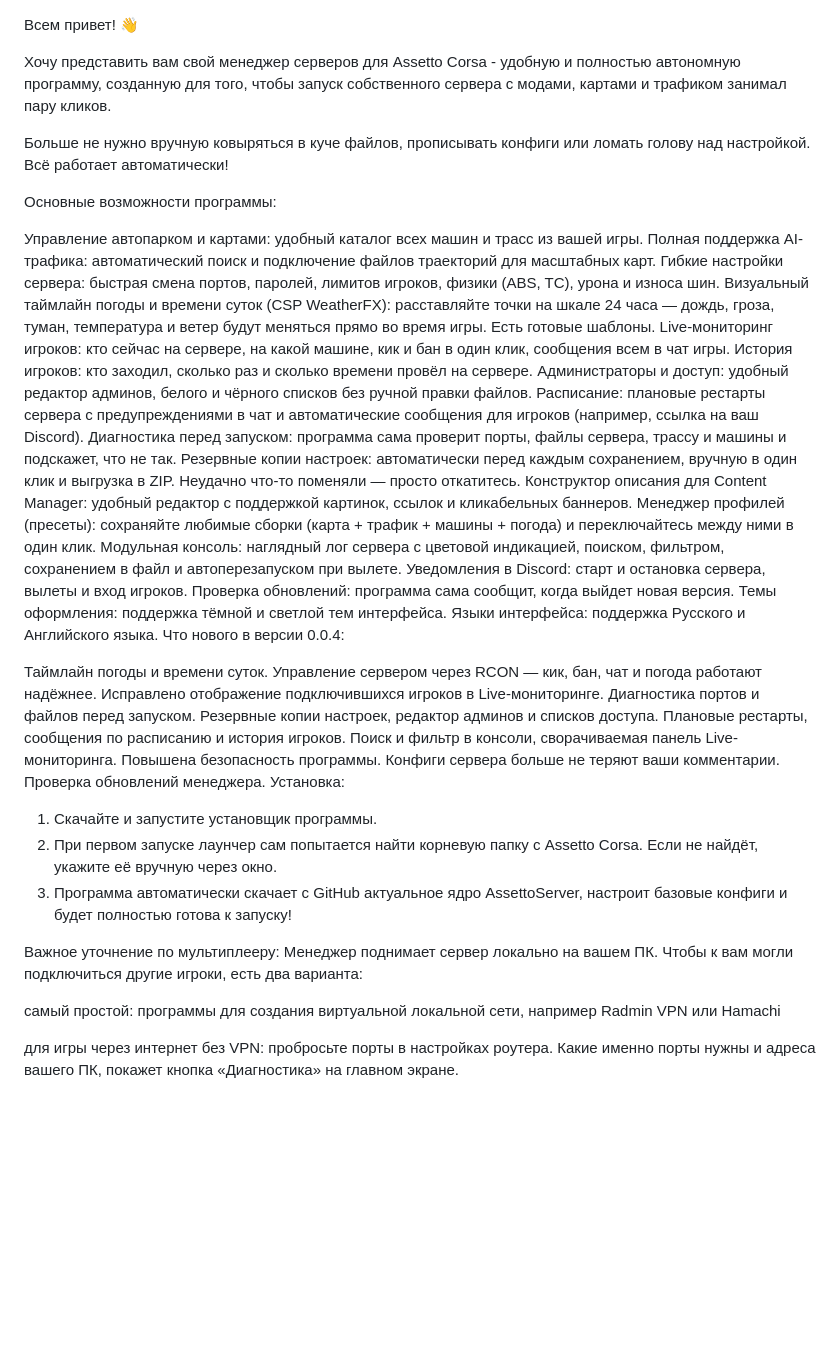
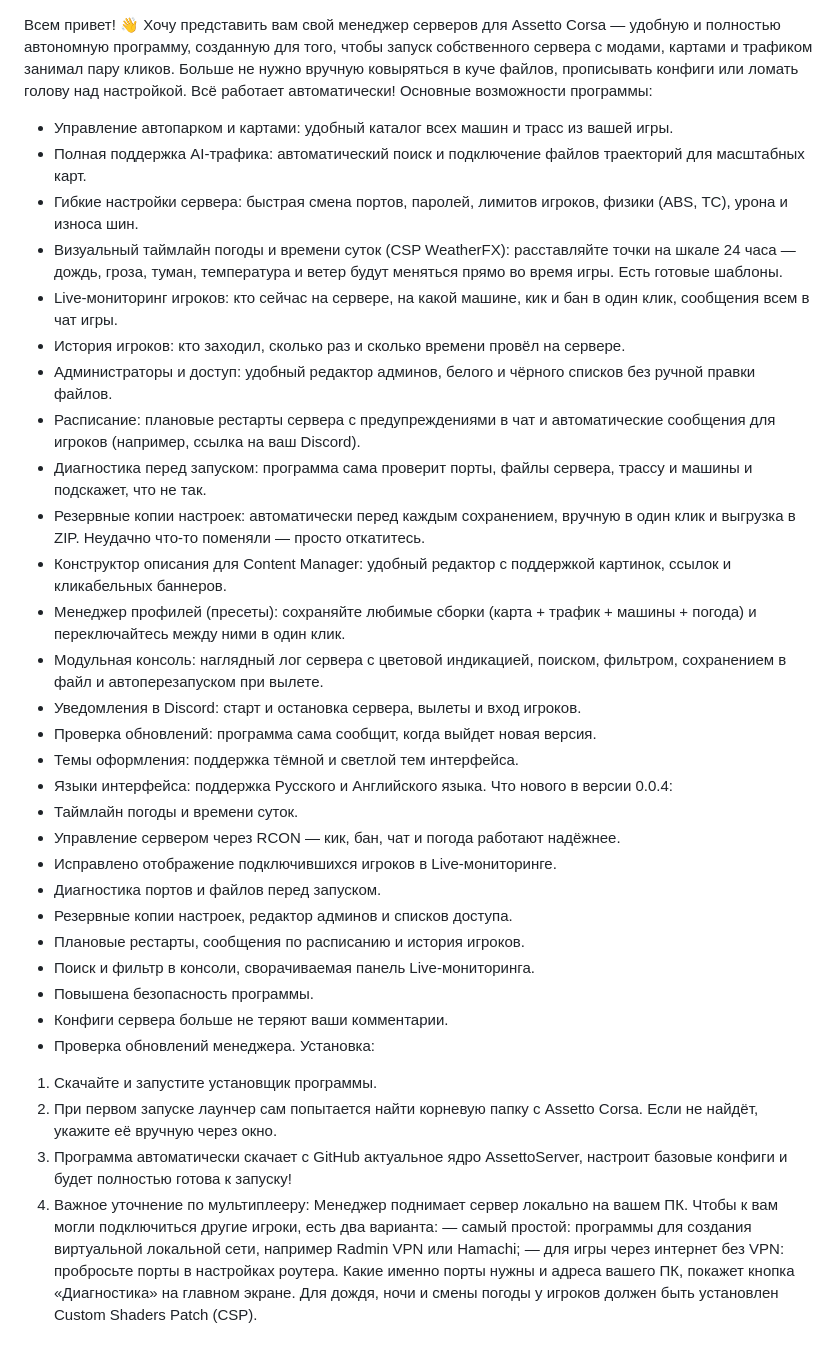
Before and after one commit to Quaaazi/assettocorsa-server-manager, a Markdown page: README.md, the part around the change. GitHub-like rendering; blank space fills up the shorter version.

```diff
--- a/README.md
+++ b/README.md
@@ -1,48 +1,41 @@
 Всем привет! 👋
-
-Хочу представить вам свой менеджер серверов для Assetto Corsa - удобную и полностью автономную программу, созданную для того, чтобы запуск собственного сервера с модами, картами и трафиком занимал пару кликов.
-
+Хочу представить вам свой менеджер серверов для Assetto Corsa — удобную и полностью автономную программу, созданную для того, чтобы запуск собственного сервера с модами, картами и трафиком занимал пару кликов.
 Больше не нужно вручную ковыряться в куче файлов, прописывать конфиги или ломать голову над настройкой. Всё работает автоматически!
-
 Основные возможности программы:
-
-Управление автопарком и картами: удобный каталог всех машин и трасс из вашей игры.
-Полная поддержка AI-трафика: автоматический поиск и подключение файлов траекторий для масштабных карт.
-Гибкие настройки сервера: быстрая смена портов, паролей, лимитов игроков, физики (ABS, TC), урона и износа шин.
-Визуальный таймлайн погоды и времени суток (CSP WeatherFX): расставляйте точки на шкале 24 часа — дождь, гроза, туман, температура и ветер будут меняться прямо во время игры. Есть готовые шаблоны.
-Live-мониторинг игроков: кто сейчас на сервере, на какой машине, кик и бан в один клик, сообщения всем в чат игры.
-История игроков: кто заходил, сколько раз и сколько времени провёл на сервере.
-Администраторы и доступ: удобный редактор админов, белого и чёрного списков без ручной правки файлов.
-Расписание: плановые рестарты сервера с предупреждениями в чат и автоматические сообщения для игроков (например, ссылка на ваш Discord).
-Диагностика перед запуском: программа сама проверит порты, файлы сервера, трассу и машины и подскажет, что не так.
-Резервные копии настроек: автоматически перед каждым сохранением, вручную в один клик и выгрузка в ZIP. Неудачно что-то поменяли — просто откатитесь.
-Конструктор описания для Content Manager: удобный редактор с поддержкой картинок, ссылок и кликабельных баннеров.
-Менеджер профилей (пресеты): сохраняйте любимые сборки (карта + трафик + машины + погода) и переключайтесь между ними в один клик.
-Модульная консоль: наглядный лог сервера с цветовой индикацией, поиском, фильтром, сохранением в файл и автоперезапуском при вылете.
-Уведомления в Discord: старт и остановка сервера, вылеты и вход игроков.
-Проверка обновлений: программа сама сообщит, когда выйдет новая версия.
-Темы оформления: поддержка тёмной и светлой тем интерфейса.
-Языки интерфейса: поддержка Русского и Английского языка.
+* Управление автопарком и картами: удобный каталог всех машин и трасс из вашей игры.
+* Полная поддержка AI-трафика: автоматический поиск и подключение файлов траекторий для масштабных карт.
+* Гибкие настройки сервера: быстрая смена портов, паролей, лимитов игроков, физики (ABS, TC), урона и износа шин.
+* Визуальный таймлайн погоды и времени суток (CSP WeatherFX): расставляйте точки на шкале 24 часа — дождь, гроза, туман, температура и ветер будут меняться прямо во время игры. Есть готовые шаблоны.
+* Live-мониторинг игроков: кто сейчас на сервере, на какой машине, кик и бан в один клик, сообщения всем в чат игры.
+* История игроков: кто заходил, сколько раз и сколько времени провёл на сервере.
+* Администраторы и доступ: удобный редактор админов, белого и чёрного списков без ручной правки файлов.
+* Расписание: плановые рестарты сервера с предупреждениями в чат и автоматические сообщения для игроков (например, ссылка на ваш Discord).
+* Диагностика перед запуском: программа сама проверит порты, файлы сервера, трассу и машины и подскажет, что не так.
+* Резервные копии настроек: автоматически перед каждым сохранением, вручную в один клик и выгрузка в ZIP. Неудачно что-то поменяли — просто откатитесь.
+* Конструктор описания для Content Manager: удобный редактор с поддержкой картинок, ссылок и кликабельных баннеров.
+* Менеджер профилей (пресеты): сохраняйте любимые сборки (карта + трафик + машины + погода) и переключайтесь между ними в один клик.
+* Модульная консоль: наглядный лог сервера с цветовой индикацией, поиском, фильтром, сохранением в файл и автоперезапуском при вылете.
+* Уведомления в Discord: старт и остановка сервера, вылеты и вход игроков.
+* Проверка обновлений: программа сама сообщит, когда выйдет новая версия.
+* Темы оформления: поддержка тёмной и светлой тем интерфейса.
+* Языки интерфейса: поддержка Русского и Английского языка.
 Что нового в версии 0.0.4:
-
-Таймлайн погоды и времени суток.
-Управление сервером через RCON — кик, бан, чат и погода работают надёжнее.
-Исправлено отображение подключившихся игроков в Live-мониторинге.
-Диагностика портов и файлов перед запуском.
-Резервные копии настроек, редактор админов и списков доступа.
-Плановые рестарты, сообщения по расписанию и история игроков.
-Поиск и фильтр в консоли, сворачиваемая панель Live-мониторинга.
-Повышена безопасность программы.
-Конфиги сервера больше не теряют ваши комментарии.
-Проверка обновлений менеджера.
+* Таймлайн погоды и времени суток.
+* Управление сервером через RCON — кик, бан, чат и погода работают надёжнее.
+* Исправлено отображение подключившихся игроков в Live-мониторинге.
+* Диагностика портов и файлов перед запуском.
+* Резервные копии настроек, редактор админов и списков доступа.
+* Плановые рестарты, сообщения по расписанию и история игроков.
+* Поиск и фильтр в консоли, сворачиваемая панель Live-мониторинга.
+* Повышена безопасность программы.
+* Конфиги сервера больше не теряют ваши комментарии.
+* Проверка обновлений менеджера.
 Установка:
 1. Скачайте и запустите установщик программы.
 2. При первом запуске лаунчер сам попытается найти корневую папку с Assetto Corsa. Если не найдёт, укажите её вручную через окно.
 3. Программа автоматически скачает с GitHub актуальное ядро AssettoServer, настроит базовые конфиги и будет полностью готова к запуску!
-
-Важное уточнение по мультиплееру:
+4. Важное уточнение по мультиплееру:
 Менеджер поднимает сервер локально на вашем ПК. Чтобы к вам могли подключиться другие игроки, есть два варианта:
-
-самый простой: программы для создания виртуальной локальной сети, например Radmin VPN или Hamachi
-
-для игры через интернет без VPN: пробросьте порты в настройках роутера. Какие именно порты нужны и адреса вашего ПК, покажет кнопка «Диагностика» на главном экране.
+— самый простой: программы для создания виртуальной локальной сети, например Radmin VPN или Hamachi;
+— для игры через интернет без VPN: пробросьте порты в настройках роутера. Какие именно порты нужны и адреса вашего ПК, покажет кнопка «Диагностика» на главном экране.
+Для дождя, ночи и смены погоды у игроков должен быть установлен Custom Shaders Patch (CSP).
```
